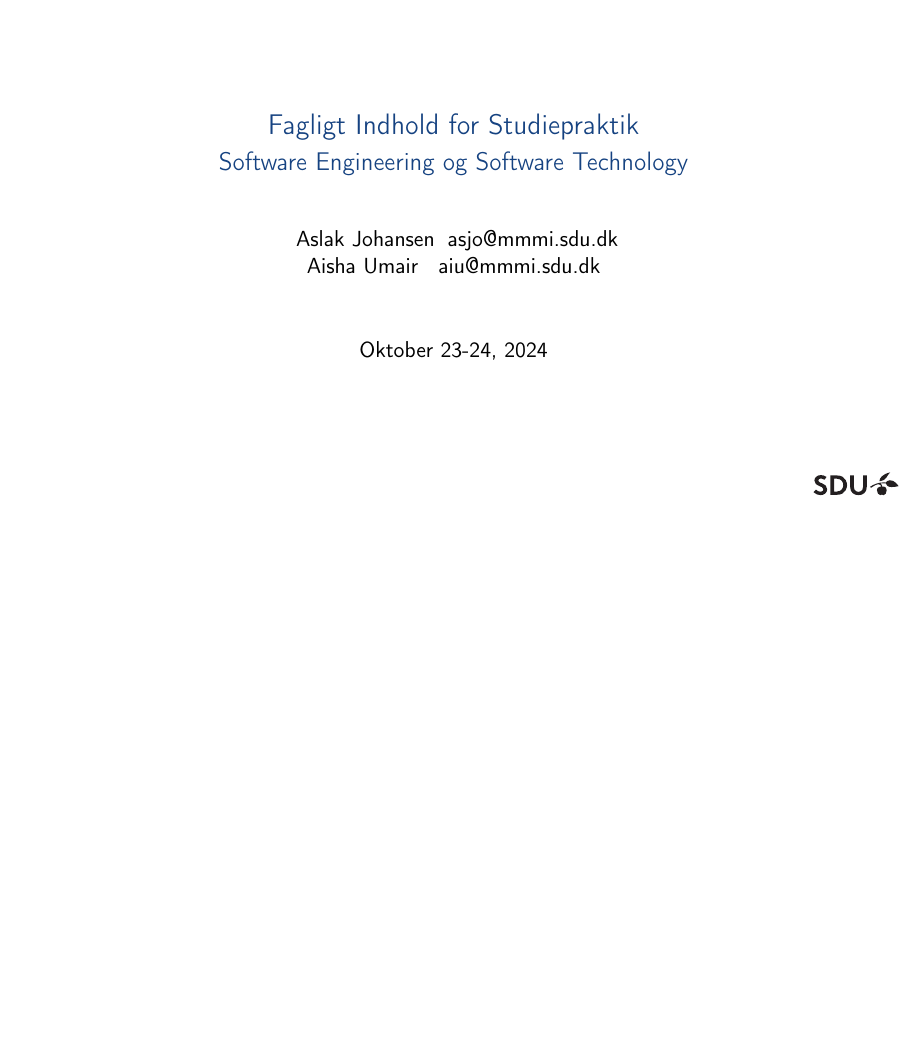
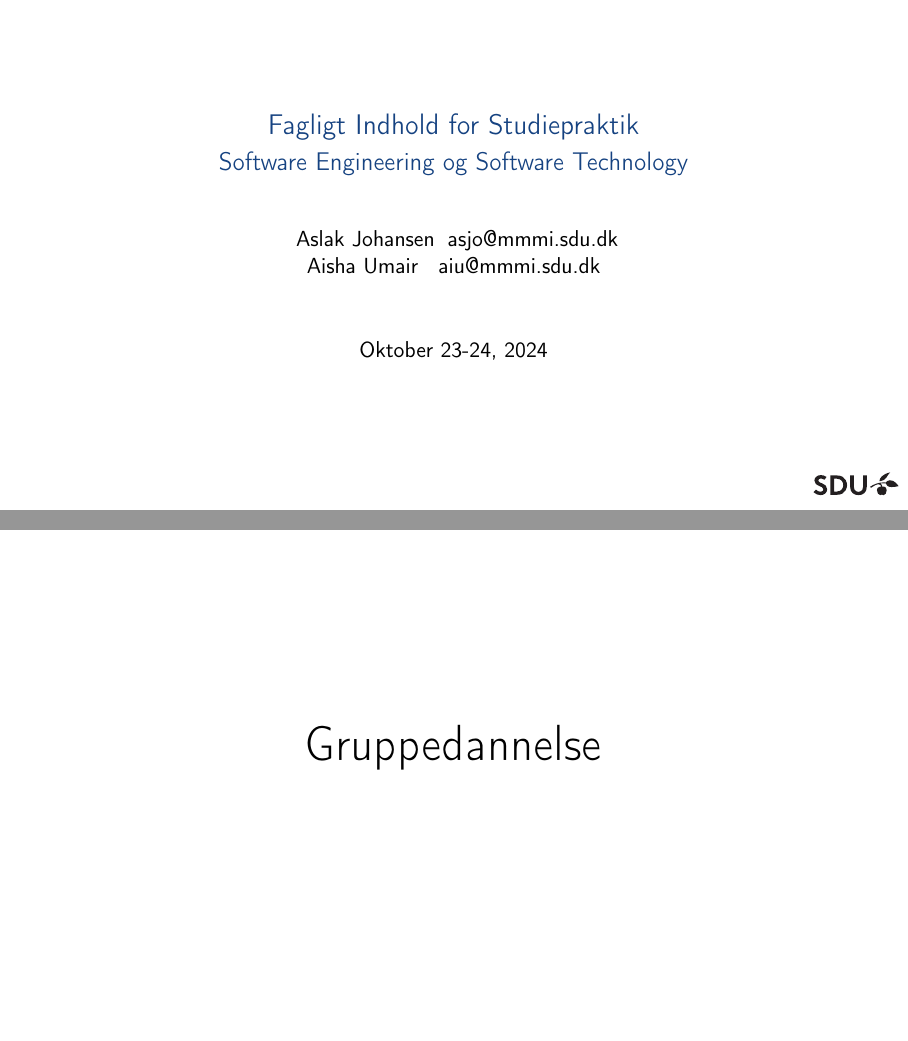
Before and after one commit to aslakjohansen/sdu-sest-student-visit, LaTeX slides (doc/slides_presentation.tex, which reads doc/slides_contents.tex): page 1 of 5 before the commit and pages 1 and 2 of 6 after it, the two joined at a grey line, the shorter picture padded with empty space. Compiled offline with pdfLaTeX.

Commit message:
Added a slide for group composition

```diff
--- a/doc/slides_contents.tex
+++ b/doc/slides_contents.tex
@@ -7,6 +7,14 @@
 %    \Huge{Part 0:\\Introduktion}
 %  \end{center}
 %\end{frame}
+
+\section{Gruppedannelse}
+\begin{frame}
+  \vspace{25mm}
+  \begin{center}
+    \Huge{Gruppedannelse}
+  \end{center}
+\end{frame}
 
 \section{Arbejdsmodel}
 \begin{frame}
```
